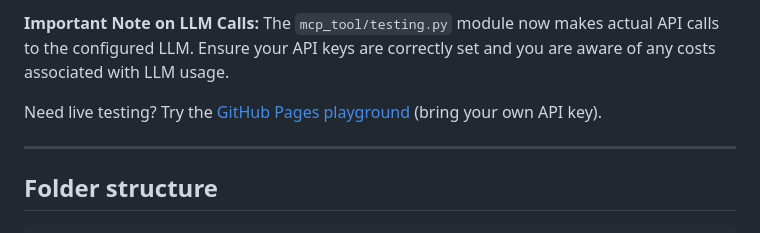
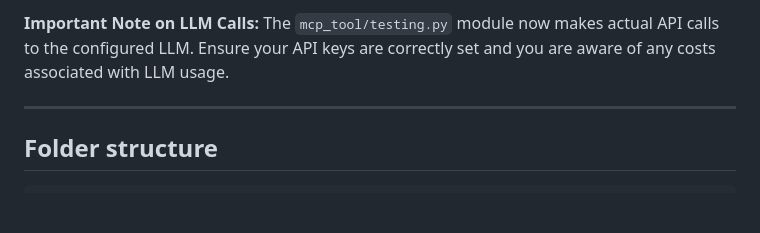
Before and after one commit to JuliusBrussee/the-prompt-library, a Markdown page: README.md, the part around the change. Drawn GitHub-style; blank space fills up the shorter version.

```diff
--- a/README.md
+++ b/README.md
@@ -230,9 +230,6 @@ To use real LLMs for testing, you need to:
 **Important Note on LLM Calls:**
 The `mcp_tool/testing.py` module now makes actual API calls to the configured LLM. Ensure your API keys are correctly set and you are aware of any costs associated with LLM usage.
 
-
-Need live testing? Try the [GitHub Pages playground](https://juliusbrussee.github.io/prompt-library) (bring your own API key).
-
 ---
 
 ## Folder structure
```
